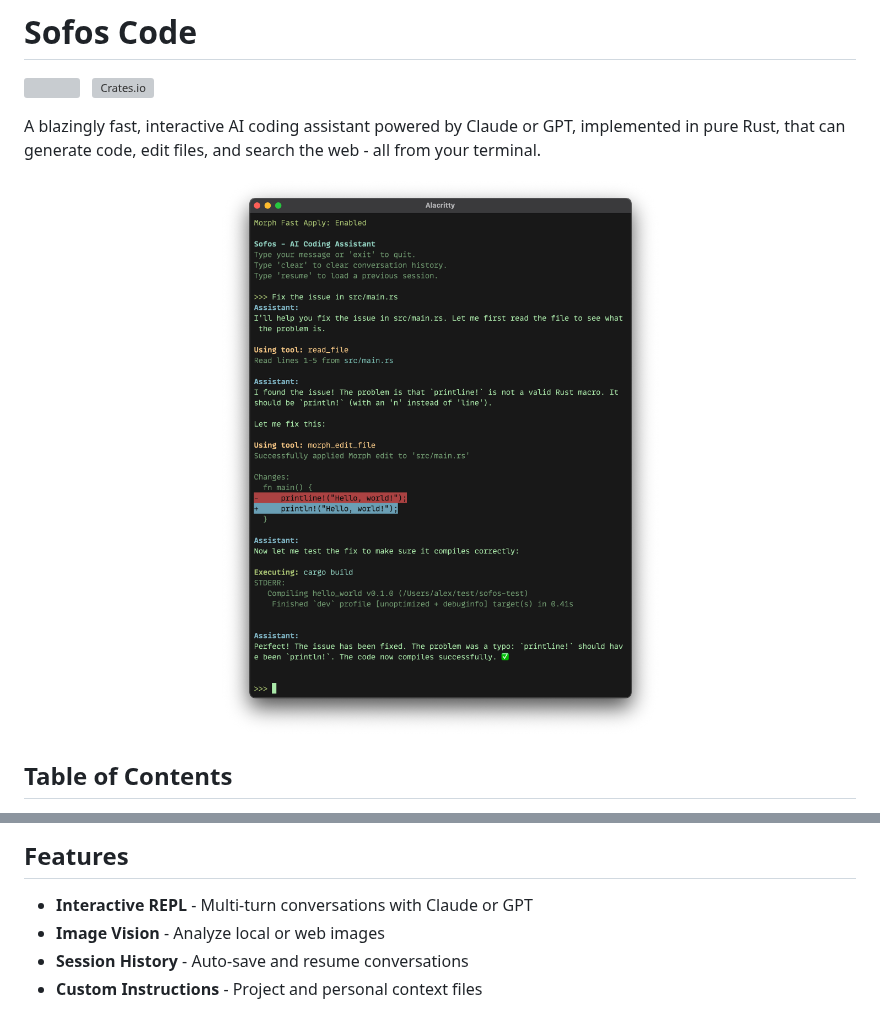
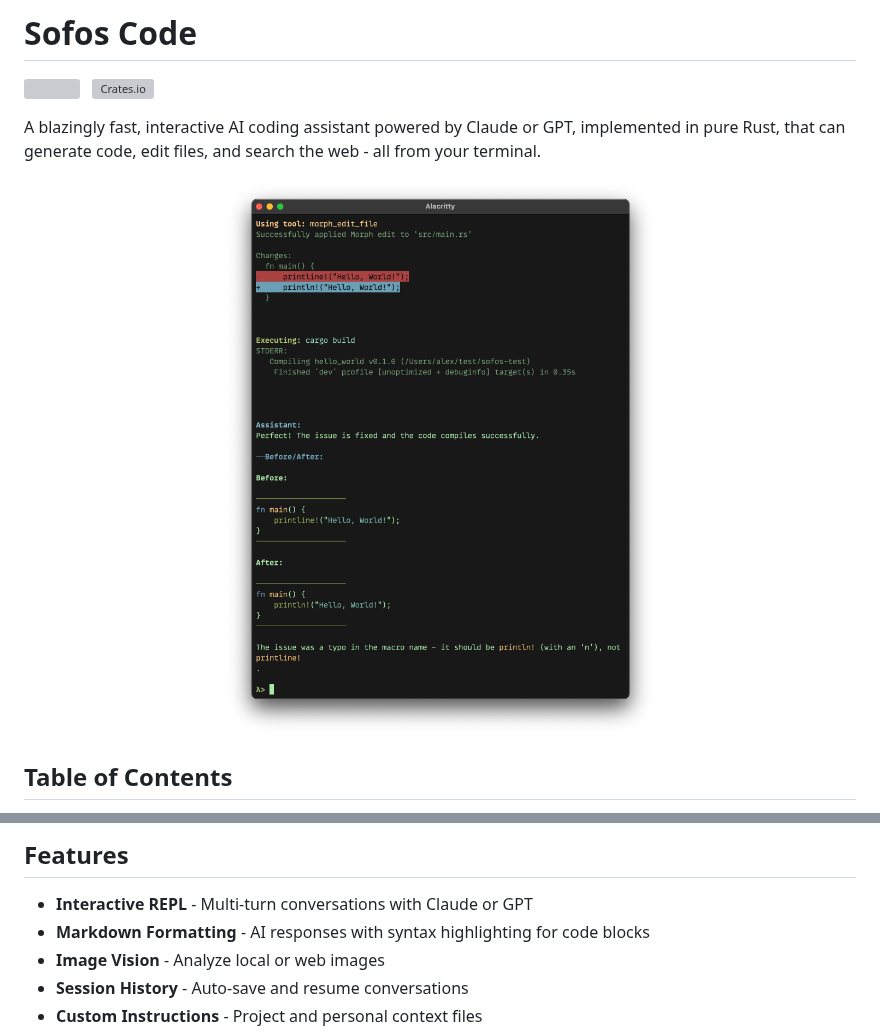
Before and after one commit to alexylon/sofos-code, a Markdown page: README.md, 2 parts joined by grey strips. Drawn GitHub-style; pictures changed too: assets/sofos_code.png; grey boxes are pictures that could not be loaded.

Commit message:
implement Markdown formatting and code syntax highlighting

```diff
--- a/README.md
+++ b/README.md
@@ -32,6 +32,7 @@ A blazingly fast, interactive AI coding assistant powered by Claude or GPT, impl
 ## Features
 
 - **Interactive REPL** - Multi-turn conversations with Claude or GPT
+- **Markdown Formatting** - AI responses with syntax highlighting for code blocks
 - **Image Vision** - Analyze local or web images
 - **Session History** - Auto-save and resume conversations
 - **Custom Instructions** - Project and personal context files
```
Also changed, not shown: 6 other files.
